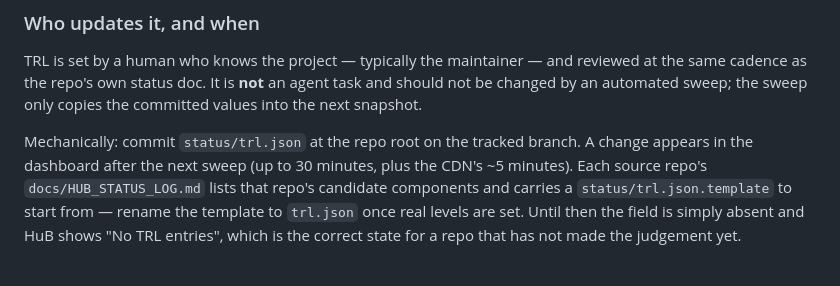
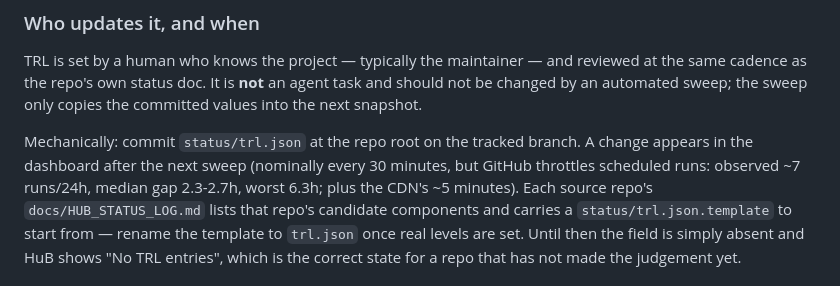
Before and after one commit to allenpd728/HuB, a Markdown page: PM_STATUS_FRAMEWORK.md, the part around the change. GitHub-like rendering.

Commit message:
Correct the documented sweep cadence: measured ~7 runs/24h, not every 30 min.
The docs said a change appears 'up to 30 minutes' after the next sweep. Measured
across all four source repos the workflow delivers ~7 runs/24h, median gap
2.3-2.7h, worst 6.3h -- GitHub throttles scheduled runs. The claim overstated
dashboard freshness by roughly 5x.

Found by the W1 recon first run. See portfolio-ops METRIC_CONTRACT.md and
FOLLOWUP_NOTES.md section 14.

```diff
--- a/PM_STATUS_FRAMEWORK.md
+++ b/PM_STATUS_FRAMEWORK.md
@@ -204,7 +204,7 @@ task and should not be changed by an automated sweep; the sweep only copies the
 committed values into the next snapshot.
 
 Mechanically: commit `status/trl.json` at the repo root on the tracked branch.
-A change appears in the dashboard after the next sweep (up to 30 minutes, plus the
+A change appears in the dashboard after the next sweep (nominally every 30 minutes, but GitHub throttles scheduled runs: observed ~7 runs/24h, median gap 2.3-2.7h, worst 6.3h; plus the
 CDN's ~5 minutes). Each source repo's `docs/HUB_STATUS_LOG.md` lists that repo's
 candidate components and carries a `status/trl.json.template` to start from —
 rename the template to `trl.json` once real levels are set. Until then the field
```
